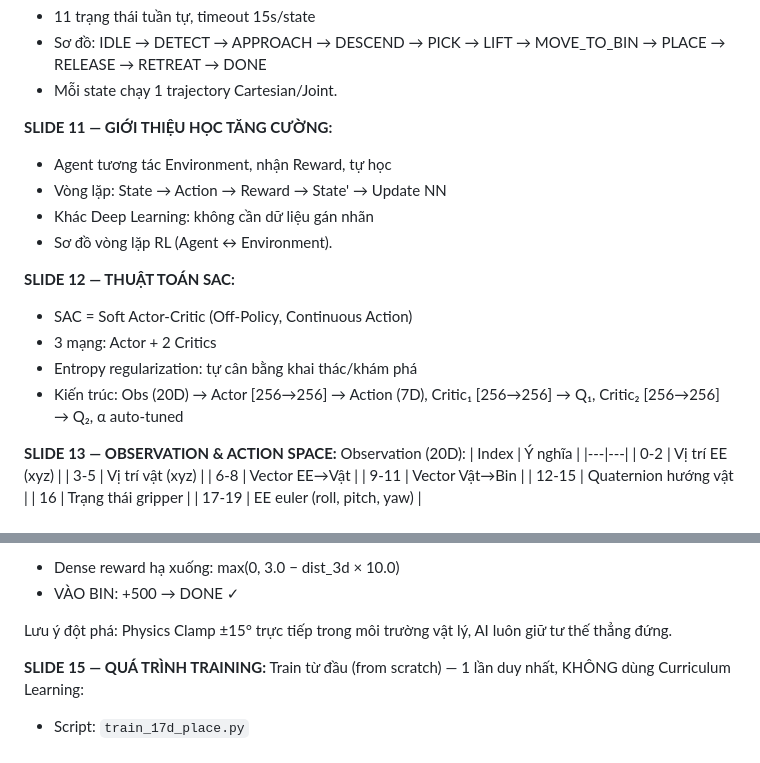
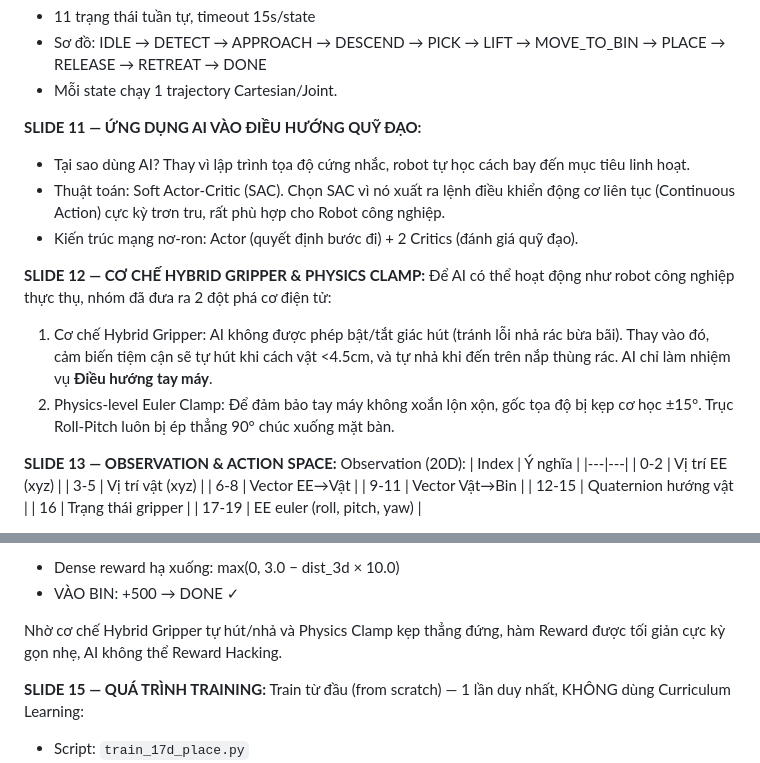
Before and after one commit to Elsa9999/Robot_cuoiky, a Markdown page: docs/prompt_tao_slide.md, 2 parts joined by grey strips. GitHub-like rendering.

```diff
--- a/docs/prompt_tao_slide.md
+++ b/docs/prompt_tao_slide.md
@@ -104,17 +104,15 @@ Sơ đồ 3 tầng (block diagram):
 - Sơ đồ: IDLE → DETECT → APPROACH → DESCEND → PICK → LIFT → MOVE_TO_BIN → PLACE → RELEASE → RETREAT → DONE
 - Mỗi state chạy 1 trajectory Cartesian/Joint.
 
-**SLIDE 11 — GIỚI THIỆU HỌC TĂNG CƯỜNG:**
-- Agent tương tác Environment, nhận Reward, tự học
-- Vòng lặp: State → Action → Reward → State' → Update NN
-- Khác Deep Learning: không cần dữ liệu gán nhãn
-- Sơ đồ vòng lặp RL (Agent ↔ Environment).
+**SLIDE 11 — ỨNG DỤNG AI VÀO ĐIỀU HƯỚNG QUỸ ĐẠO:**
+- Tại sao dùng AI? Thay vì lập trình tọa độ cứng nhắc, robot tự học cách bay đến mục tiêu linh hoạt.
+- Thuật toán: Soft Actor-Critic (SAC). Chọn SAC vì nó xuất ra lệnh điều khiển động cơ liên tục (Continuous Action) cực kỳ trơn tru, rất phù hợp cho Robot công nghiệp.
+- Kiến trúc mạng nơ-ron: Actor (quyết định bước đi) + 2 Critics (đánh giá quỹ đạo).
 
-**SLIDE 12 — THUẬT TOÁN SAC:**
-- SAC = Soft Actor-Critic (Off-Policy, Continuous Action)
-- 3 mạng: Actor + 2 Critics
-- Entropy regularization: tự cân bằng khai thác/khám phá
-- Kiến trúc: Obs (20D) → Actor [256→256] → Action (7D), Critic₁ [256→256] → Q₁, Critic₂ [256→256] → Q₂, α auto-tuned
+**SLIDE 12 — CƠ CHẾ HYBRID GRIPPER & PHYSICS CLAMP:**
+Để AI có thể hoạt động như robot công nghiệp thực thụ, nhóm đã đưa ra 2 đột phá cơ điện tử:
+1. Cơ chế Hybrid Gripper: AI không được phép bật/tắt giác hút (tránh lỗi nhả rác bừa bãi). Thay vào đó, cảm biến tiệm cận sẽ tự hút khi cách vật <4.5cm, và tự nhả khi đến trên nắp thùng rác. AI chỉ làm nhiệm vụ **Điều hướng tay máy**.
+2. Physics-level Euler Clamp: Để đảm bảo tay máy không xoắn lộn xộn, gốc tọa độ bị kẹp cơ học ±15°. Trục Roll-Pitch luôn bị ép thẳng 90° chúc xuống mặt bàn.
 
 **SLIDE 13 — OBSERVATION & ACTION SPACE:**
 Observation (20D):
@@ -150,7 +148,7 @@ PHA 2 — PLACE:
 - Dense reward hạ xuống: max(0, 3.0 − dist_3d × 10.0)
 - VÀO BIN: +500 → DONE ✓
 
-Lưu ý đột phá: Physics Clamp ±15° trực tiếp trong môi trường vật lý, AI luôn giữ tư thế thẳng đứng.
+Nhờ cơ chế Hybrid Gripper tự hút/nhả và Physics Clamp kẹp thẳng đứng, hàm Reward được tối giản cực kỳ gọn nhẹ, AI không thể Reward Hacking.
 
 **SLIDE 15 — QUÁ TRÌNH TRAINING:**
 Train từ đầu (from scratch) — 1 lần duy nhất, KHÔNG dùng Curriculum Learning:
```
Also changed, not shown: docs/kich_ban_slide.md (+20 -22 lines), docs/loi_thoai_thuyet_trinh.md (+5 -5 lines).
